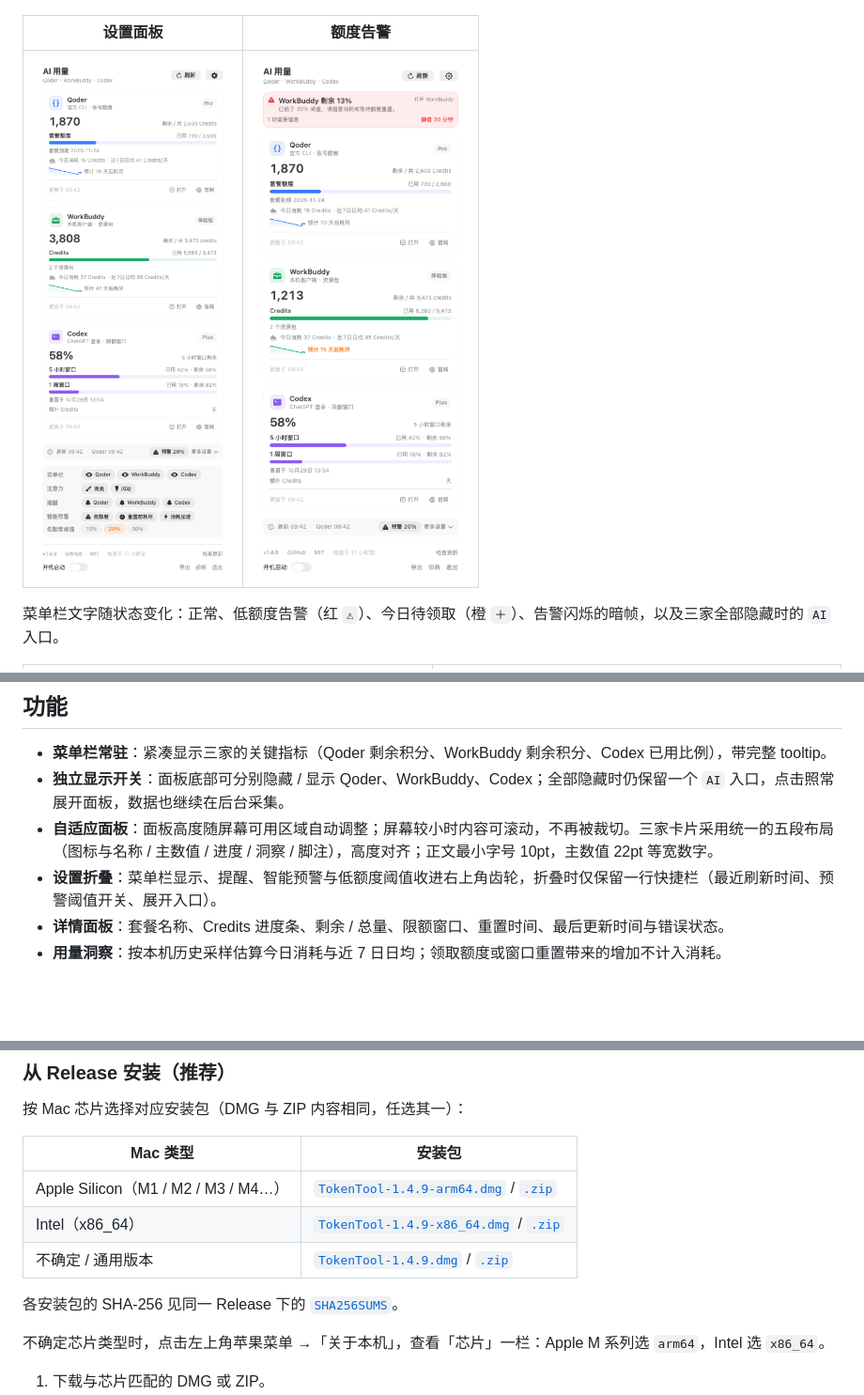
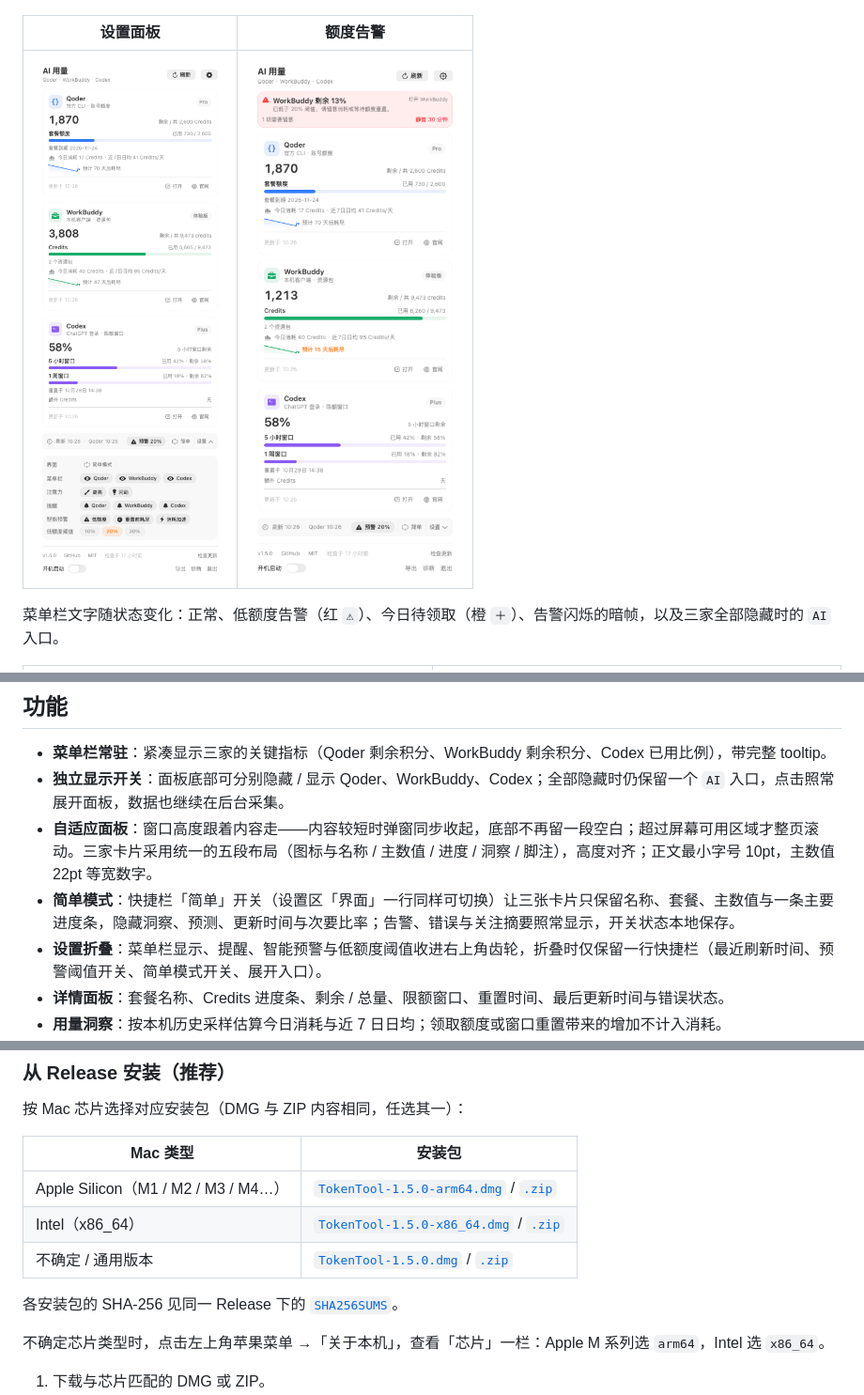
Before and after one commit to pumf/token_tool, a Markdown page: README.md, 3 parts joined by grey strips. Shown: that part at 94% size. GitHub-like rendering; pictures changed too: docs/screenshots/alert-light.png, docs/screenshots/settings-light.png; blank space fills up the shorter version.

```diff
--- a/README.md
+++ b/README.md
@@ -28,8 +32,9 @@ macOS 顶部菜单栏 AI 用量监控工具，实时查看 **Qoder**、**WorkBud
 
 - **菜单栏常驻**：紧凑显示三家的关键指标（Qoder 剩余积分、WorkBuddy 剩余积分、Codex 已用比例），带完整 tooltip。
 - **独立显示开关**：面板底部可分别隐藏 / 显示 Qoder、WorkBuddy、Codex；全部隐藏时仍保留一个 `AI` 入口，点击照常展开面板，数据也继续在后台采集。
-- **自适应面板**：面板高度随屏幕可用区域自动调整；屏幕较小时内容可滚动，不再被裁切。三家卡片采用统一的五段布局（图标与名称 / 主数值 / 进度 / 洞察 / 脚注），高度对齐；正文最小字号 10pt，主数值 22pt 等宽数字。
-- **设置折叠**：菜单栏显示、提醒、智能预警与低额度阈值收进右上角齿轮，折叠时仅保留一行快捷栏（最近刷新时间、预警阈值开关、展开入口）。
+- **自适应面板**：窗口高度跟着内容走——内容较短时弹窗同步收起，底部不再留一段空白；超过屏幕可用区域才整页滚动。三家卡片采用统一的五段布局（图标与名称 / 主数值 / 进度 / 洞察 / 脚注），高度对齐；正文最小字号 10pt，主数值 22pt 等宽数字。
+- **简单模式**：快捷栏「简单」开关（设置区「界面」一行同样可切换）让三张卡片只保留名称、套餐、主数值与一条主要进度条，隐藏洞察、预测、更新时间与次要比率；告警、错误与关注摘要照常显示，开关状态本地保存。
+- **设置折叠**：菜单栏显示、提醒、智能预警与低额度阈值收进右上角齿轮，折叠时仅保留一行快捷栏（最近刷新时间、预警阈值开关、简单模式开关、展开入口）。
 - **详情面板**：套餐名称、Credits 进度条、剩余 / 总量、限额窗口、重置时间、最后更新时间与错误状态。
 - **用量洞察**：按本机历史采样估算今日消耗与近 7 日日均；领取额度或窗口重置带来的增加不计入消耗。
 - **快捷入口**：每张卡片提供「打开」客户端与「官网」链接；Qoder CLI 未安装时「安装 CLI」一键下载官方安装包并在装好后自动发起登录，未登录时「登录」直接在浏览器完成授权，无需打开终端。
@@ -152,7 +157,7 @@ Codex 的预测速度按窗口长度选择口径。周、月度这类天级以
 
 | Mac 类型 | 安装包 |
 | --- | --- |
-| Apple Silicon（M1 / M2 / M3 / M4…） | [`TokenTool-1.4.9-arm64.dmg`](https://github.com/pumf/token_tool/releases/download/v1.4.9/TokenTool-1.4.9-arm64.dmg) / [`.zip`](https://github.com/pumf/token_tool/releases/download/v1.4.9/TokenTool-1.4.9-arm64.zip) |
-| Intel（x86_64） | [`TokenTool-1.4.9-x86_64.dmg`](https://github.com/pumf/token_tool/releases/download/v1.4.9/TokenTool-1.4.9-x86_64.dmg) / [`.zip`](https://github.com/pumf/token_tool/releases/download/v1.4.9/TokenTool-1.4.9-x86_64.zip) |
-| 不确定 / 通用版本 | [`TokenTool-1.4.9.dmg`](https://github.com/pumf/token_tool/releases/download/v1.4.9/TokenTool-1.4.9.dmg) / [`.zip`](https://github.com/pumf/token_tool/releases/download/v1.4.9/TokenTool-1.4.9.zip) |
+| Apple Silicon（M1 / M2 / M3 / M4…） | [`TokenTool-1.5.0-arm64.dmg`](https://github.com/pumf/token_tool/releases/download/v1.5.0/TokenTool-1.5.0-arm64.dmg) / [`.zip`](https://github.com/pumf/token_tool/releases/download/v1.5.0/TokenTool-1.5.0-arm64.zip) |
+| Intel（x86_64） | [`TokenTool-1.5.0-x86_64.dmg`](https://github.com/pumf/token_tool/releases/download/v1.5.0/TokenTool-1.5.0-x86_64.dmg) / [`.zip`](https://github.com/pumf/token_tool/releases/download/v1.5.0/TokenTool-1.5.0-x86_64.zip) |
+| 不确定 / 通用版本 | [`TokenTool-1.5.0.dmg`](https://github.com/pumf/token_tool/releases/download/v1.5.0/TokenTool-1.5.0.dmg) / [`.zip`](https://github.com/pumf/token_tool/releases/download/v1.5.0/TokenTool-1.5.0.zip) |
 
```
Also changed, not shown: other parts of README.md (+15 -5 lines), docs/screenshots/panel-dark.png, docs/screenshots/panel-light.png, docs/screenshots/panel-simple-dark.png (added), docs/screenshots/panel-simple-light.png (added), 3 other files.
